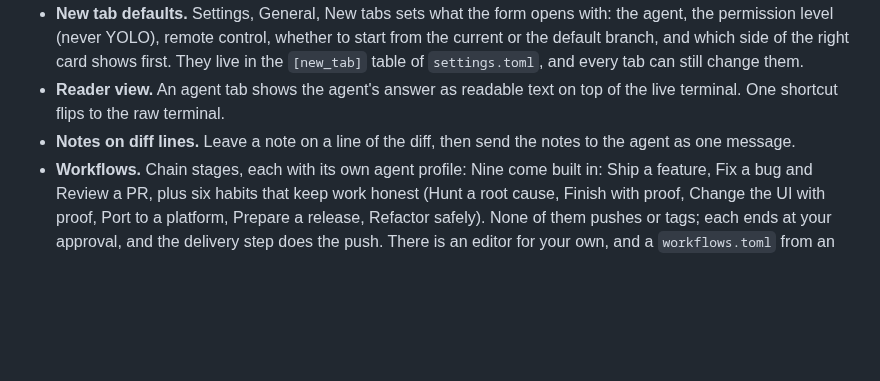
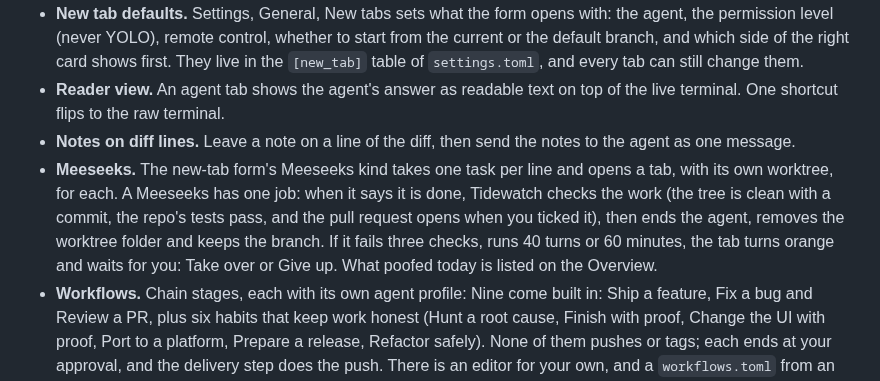
Before and after one commit to Hobo-Ware/tidewatch, a Markdown page: README.md, the part around the change. Rendered like a GitHub page; blank space fills up the shorter version.

Commit message:
docs: Meeseeks in the README and the ledger

```diff
--- a/README.md
+++ b/README.md
@@ -20,6 +20,7 @@ Status: v0.1.0, the first release. Showcase page: [tidewatch.hoboware.dev](https
 - **New tab defaults.** Settings, General, New tabs sets what the form opens with: the agent, the permission level (never YOLO), remote control, whether to start from the current or the default branch, and which side of the right card shows first. They live in the `[new_tab]` table of `settings.toml`, and every tab can still change them.
 - **Reader view.** An agent tab shows the agent's answer as readable text on top of the live terminal. One shortcut flips to the raw terminal.
 - **Notes on diff lines.** Leave a note on a line of the diff, then send the notes to the agent as one message.
+- **Meeseeks.** The new-tab form's Meeseeks kind takes one task per line and opens a tab, with its own worktree, for each. A Meeseeks has one job: when it says it is done, Tidewatch checks the work (the tree is clean with a commit, the repo's tests pass, and the pull request opens when you ticked it), then ends the agent, removes the worktree folder and keeps the branch. If it fails three checks, runs 40 turns or 60 minutes, the tab turns orange and waits for you: Take over or Give up. What poofed today is listed on the Overview.
 - **Workflows.** Chain stages, each with its own agent profile: Nine come built in: Ship a feature, Fix a bug and Review a PR, plus six habits that keep work honest (Hunt a root cause, Finish with proof, Change the UI with proof, Port to a platform, Prepare a release, Refactor safely). None of them pushes or tags; each ends at your approval, and the delivery step does the push. There is an editor for your own, and a `workflows.toml` from an older version gains the new ones once (a built-in you delete stays deleted). Gates (tests pass, no blocking findings, your approval) can send the work back a stage before it hands off. The palette's "Build workflow from this session" asks an idle agent to turn what it did into a draft workflow, which opens unsaved in Settings, Workflows.
 - **Delivery.** When the work is ready, Tidewatch shows the commits and the PR text. When you approve, it pushes and opens the pull request with `gh`.
 - **Overview and focus mode.** Overview lists every tab with its state: working, needs you, done or failed. Focus mode hides the history so the terminal gets the whole window.
```
Also changed, not shown: LEDGER.md (+4 -0 lines).
